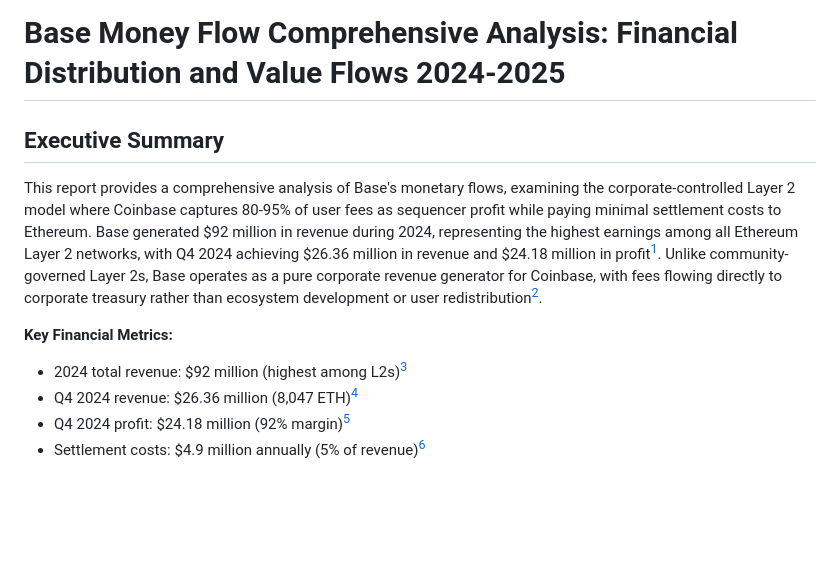
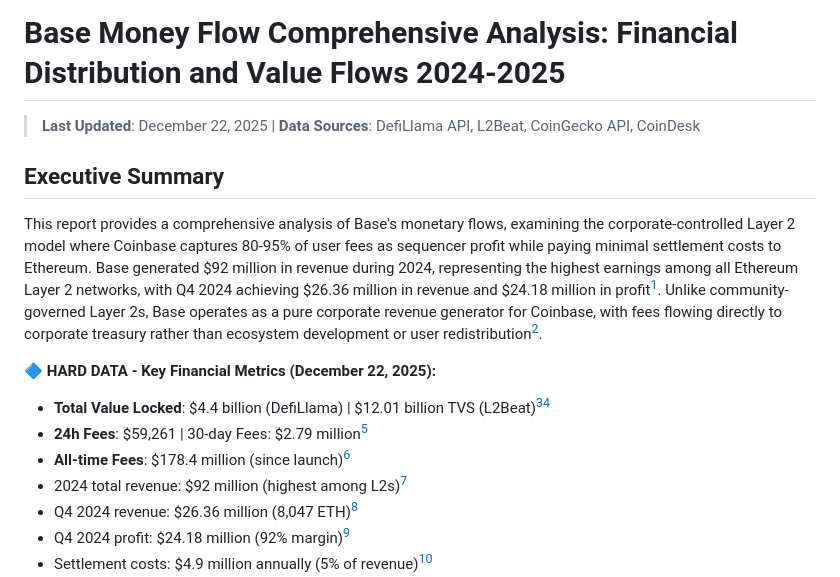
Before and after one commit to Ricosworks1/blockchain-payment-flow-analysis, a Markdown page: case_studies/chains/05_base.md, the part around one of its changes. GitHub-like rendering; blank space fills up the shorter version.

```diff
--- a/case_studies/chains/05_base.md
+++ b/case_studies/chains/05_base.md
@@ -1,10 +1,15 @@
 # Base Money Flow Comprehensive Analysis: Financial Distribution and Value Flows 2024-2025
+
+> **Last Updated**: December 22, 2025 | **Data Sources**: DefiLlama API, L2Beat, CoinGecko API, CoinDesk
 
 ## Executive Summary
 
 This report provides a comprehensive analysis of Base's monetary flows, examining the corporate-controlled Layer 2 model where Coinbase captures 80-95% of user fees as sequencer profit while paying minimal settlement costs to Ethereum. Base generated $92 million in revenue during 2024, representing the highest earnings among all Ethereum Layer 2 networks, with Q4 2024 achieving $26.36 million in revenue and $24.18 million in profit[^1]. Unlike community-governed Layer 2s, Base operates as a pure corporate revenue generator for Coinbase, with fees flowing directly to corporate treasury rather than ecosystem development or user redistribution[^2].
 
-**Key Financial Metrics:**
+**🔷 HARD DATA - Key Financial Metrics (December 22, 2025):**
+- **Total Value Locked**: $4.4 billion (DefiLlama) | $12.01 billion TVS (L2Beat)[^7][^8]
+- **24h Fees**: $59,261 | 30-day Fees: $2.79 million[^9]
+- **All-time Fees**: $178.4 million (since launch)[^9]
 - 2024 total revenue: $92 million (highest among L2s)[^1]
 - Q4 2024 revenue: $26.36 million (8,047 ETH)[^2]
 - Q4 2024 profit: $24.18 million (92% margin)[^2]
```
Also changed, not shown: other parts of case_studies/chains/05_base.md (+120 -26 lines).
